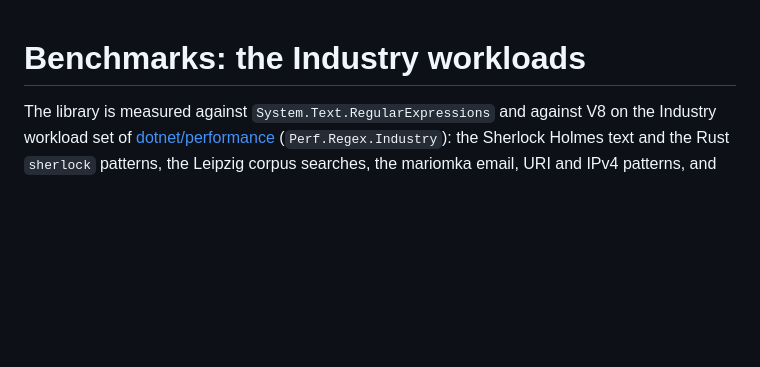
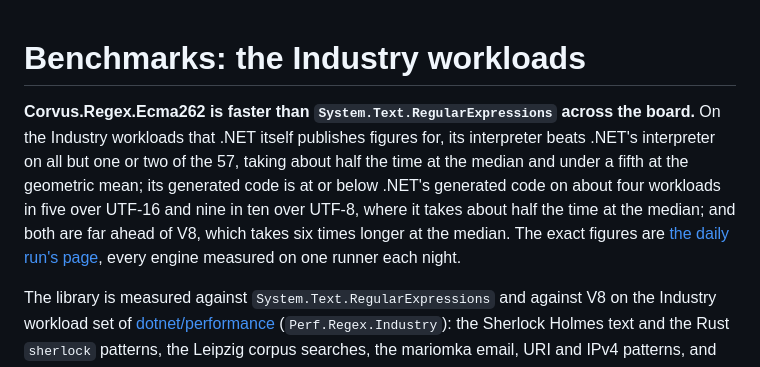
Before and after one commit to corvus-dotnet/Corvus.Regex.Ecma262, a Markdown page: docs/benchmarks/industry.md, the part around the change. GitHub-like rendering; blank space fills up the shorter version.

Commit message:
The benchmarks page headlines that the library is faster than System.Text.RegularExpressions across the board, with the daily run as the figure
Co-Authored-By: Claude Fable 5.1 <noreply@anthropic.com>
Claude-Session: https://claude.ai/code/session_011rjLiHWYWRFfJb3dkSsnE3

```diff
--- a/docs/benchmarks/industry.md
+++ b/docs/benchmarks/industry.md
@@ -1,4 +1,12 @@
 # Benchmarks: the Industry workloads
+
+**Corvus.Regex.Ecma262 is faster than `System.Text.RegularExpressions` across the board.** On the Industry
+workloads that .NET itself publishes figures for, its interpreter beats .NET's interpreter on all but one or two of
+the 57, taking about half the time at the median and under a fifth at the geometric mean; its generated code is at
+or below .NET's generated code on about four workloads in five over UTF-16 and nine in ten over UTF-8, where it takes
+about half the time at the median; and both are far ahead of V8, which takes six times longer at the median. The
+exact figures are [the daily run's page](https://corvus-oss.org/Corvus.Regex.Ecma262/benchmarks/ci/), every engine
+measured on one runner each night.
 
 The library is measured against `System.Text.RegularExpressions` and against V8 on the Industry workload set of
 [dotnet/performance](https://github.com/dotnet/performance) (`Perf.Regex.Industry`): the Sherlock Holmes text and
```
